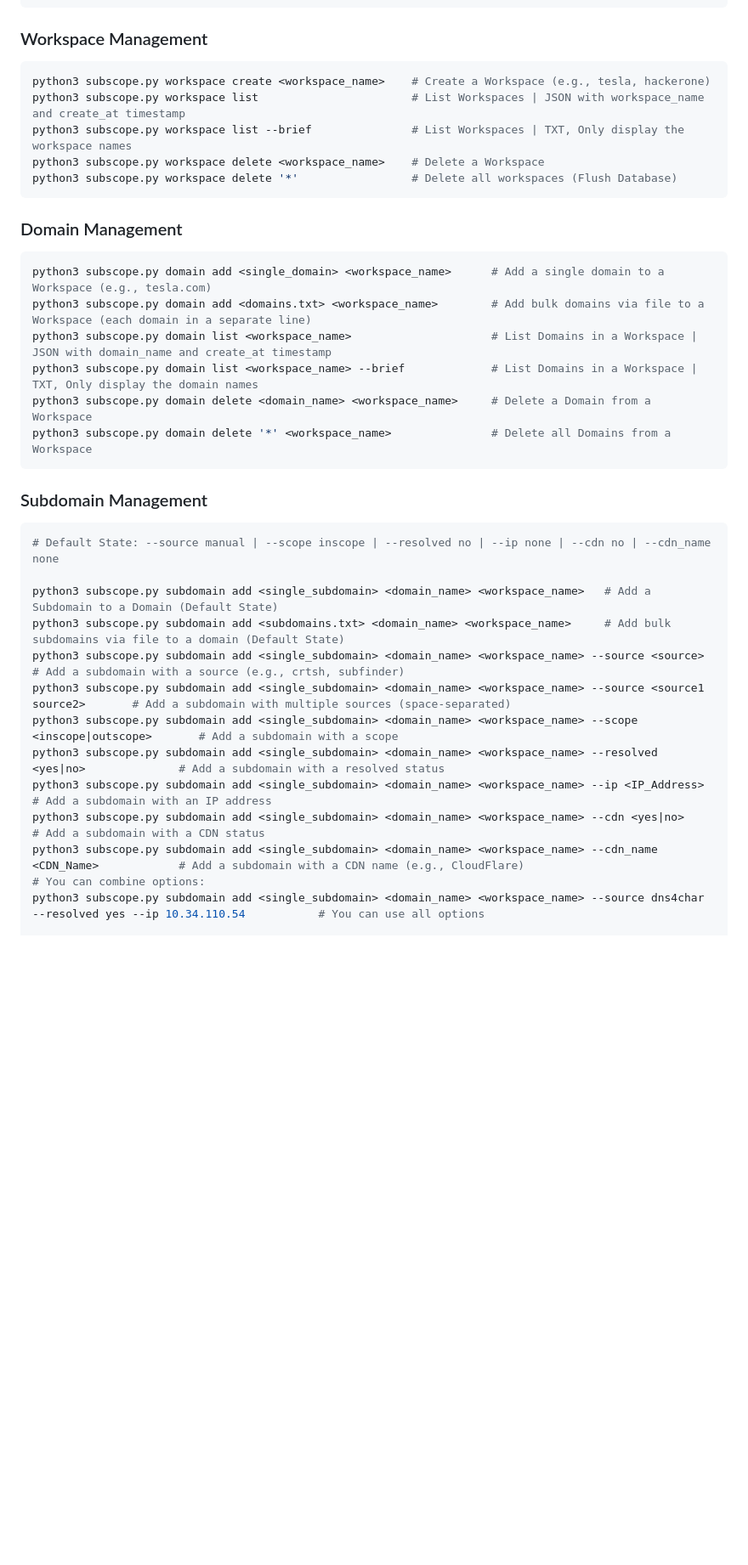
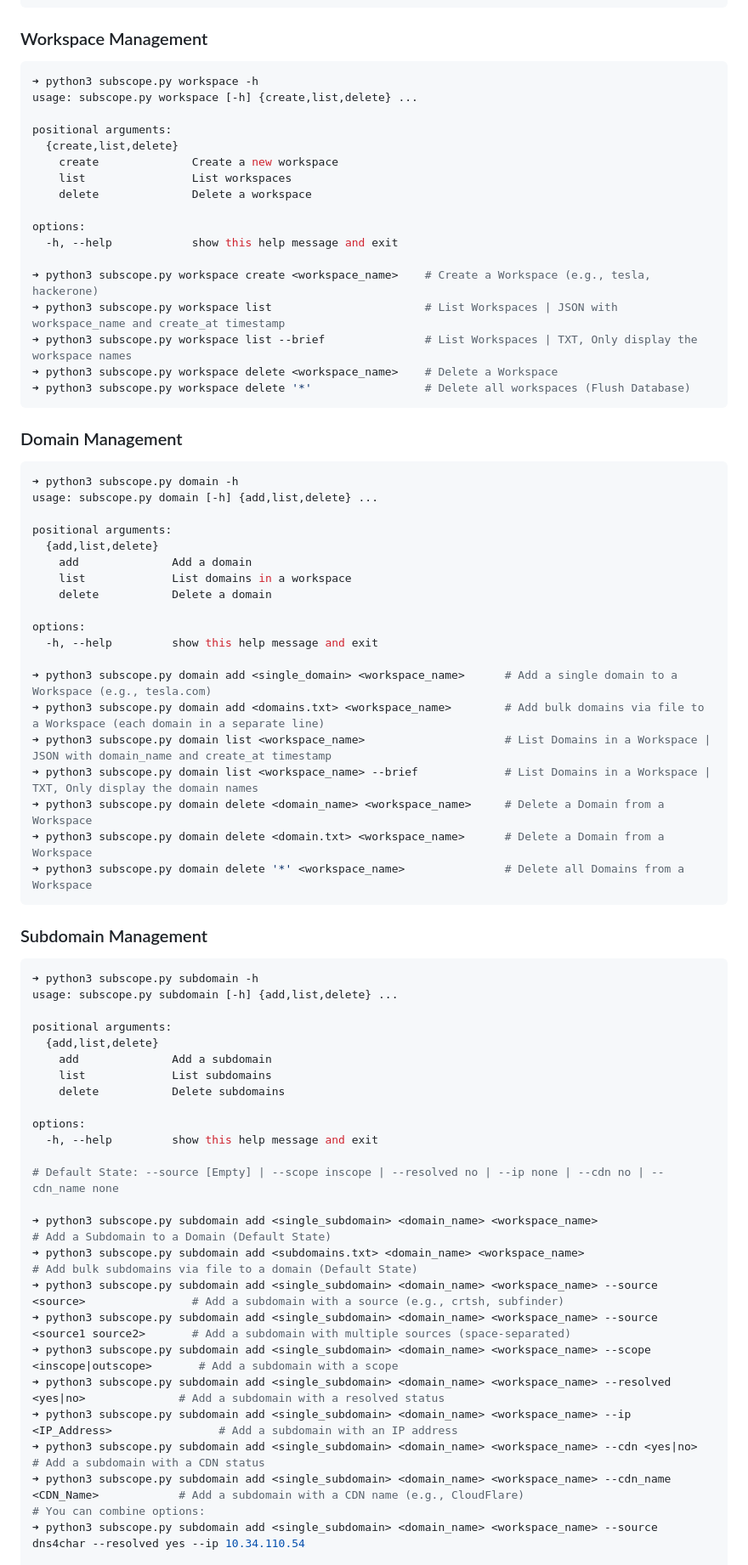
Before and after one commit to hunThubSpace/SubScope, a Markdown page: README.md, the part around one of its changes. Shown at 85% size. Drawn GitHub-style; blank space fills up the shorter version.

````diff
--- a/README.md
+++ b/README.md
@@ -60,39 +60,76 @@ python3 subscope.py <command> <subcommand> [options]
 ### Workspace Management
 
 ```bash
-python3 subscope.py workspace create <workspace_name>    # Create a Workspace (e.g., tesla, hackerone)
-python3 subscope.py workspace list                       # List Workspaces | JSON with workspace_name and create_at timestamp
-python3 subscope.py workspace list --brief               # List Workspaces | TXT, Only display the workspace names
-python3 subscope.py workspace delete <workspace_name>    # Delete a Workspace
-python3 subscope.py workspace delete '*'                 # Delete all workspaces (Flush Database)
+➜ python3 subscope.py workspace -h
+usage: subscope.py workspace [-h] {create,list,delete} ...
+
+positional arguments:
+  {create,list,delete}
+    create              Create a new workspace
+    list                List workspaces
+    delete              Delete a workspace
+
+options:
+  -h, --help            show this help message and exit
+
+➜ python3 subscope.py workspace create <workspace_name>    # Create a Workspace (e.g., tesla, hackerone)
+➜ python3 subscope.py workspace list                       # List Workspaces | JSON with workspace_name and create_at timestamp
+➜ python3 subscope.py workspace list --brief               # List Workspaces | TXT, Only display the workspace names
+➜ python3 subscope.py workspace delete <workspace_name>    # Delete a Workspace
+➜ python3 subscope.py workspace delete '*'                 # Delete all workspaces (Flush Database)
 ```
 
 ### Domain Management
 
 ```bash
-python3 subscope.py domain add <single_domain> <workspace_name>      # Add a single domain to a Workspace (e.g., tesla.com)
-python3 subscope.py domain add <domains.txt> <workspace_name>        # Add bulk domains via file to a Workspace (each domain in a separate line)
-python3 subscope.py domain list <workspace_name>                     # List Domains in a Workspace | JSON with domain_name and create_at timestamp
-python3 subscope.py domain list <workspace_name> --brief             # List Domains in a Workspace | TXT, Only display the domain names
-python3 subscope.py domain delete <domain_name> <workspace_name>     # Delete a Domain from a Workspace
-python3 subscope.py domain delete '*' <workspace_name>               # Delete all Domains from a Workspace
+➜ python3 subscope.py domain -h
+usage: subscope.py domain [-h] {add,list,delete} ...
+
+positional arguments:
+  {add,list,delete}
+    add              Add a domain
+    list             List domains in a workspace
+    delete           Delete a domain
+
+options:
+  -h, --help         show this help message and exit
+
+➜ python3 subscope.py domain add <single_domain> <workspace_name>      # Add a single domain to a Workspace (e.g., tesla.com)
+➜ python3 subscope.py domain add <domains.txt> <workspace_name>        # Add bulk domains via file to a Workspace (each domain in a separate line)
+➜ python3 subscope.py domain list <workspace_name>                     # List Domains in a Workspace | JSON with domain_name and create_at timestamp
+➜ python3 subscope.py domain list <workspace_name> --brief             # List Domains in a Workspace | TXT, Only display the domain names
+➜ python3 subscope.py domain delete <domain_name> <workspace_name>     # Delete a Domain from a Workspace
+➜ python3 subscope.py domain delete <domain.txt> <workspace_name>      # Delete a Domain from a Workspace
+➜ python3 subscope.py domain delete '*' <workspace_name>               # Delete all Domains from a Workspace
 ```
 
 ### Subdomain Management
 
 ```bash
-# Default State: --source manual | --scope inscope | --resolved no | --ip none | --cdn no | --cdn_name none
+➜ python3 subscope.py subdomain -h
+usage: subscope.py subdomain [-h] {add,list,delete} ...
 
-python3 subscope.py subdomain add <single_subdomain> <domain_name> <workspace_name>   # Add a Subdomain to a Domain (Default State)
-python3 subscope.py subdomain add <subdomains.txt> <domain_name> <workspace_name>     # Add bulk subdomains via file to a domain (Default State)
-python3 subscope.py subdomain add <single_subdomain> <domain_name> <workspace_name> --source <source>                # Add a subdomain with a source (e.g., crtsh, subfinder)
-python3 subscope.py subdomain add <single_subdomain> <domain_name> <workspace_name> --source <source1 source2>       # Add a subdomain with multiple sources (space-separated)
-python3 subscope.py subdomain add <single_subdomain> <domain_name> <workspace_name> --scope <inscope|outscope>       # Add a subdomain with a scope
-python3 subscope.py subdomain add <single_subdomain> <domain_name> <workspace_name> --resolved <yes|no>              # Add a subdomain with a resolved status
-python3 subscope.py subdomain add <single_subdomain> <domain_name> <workspace_name> --ip <IP_Address>                # Add a subdomain with an IP address
-python3 subscope.py subdomain add <single_subdomain> <domain_name> <workspace_name> --cdn <yes|no>                   # Add a subdomain with a CDN status
-python3 subscope.py subdomain add <single_subdomain> <domain_name> <workspace_name> --cdn_name <CDN_Name>            # Add a subdomain with a CDN name (e.g., CloudFlare)
+positional arguments:
+  {add,list,delete}
+    add              Add a subdomain
+    list             List subdomains
+    delete           Delete subdomains
+
+options:
+  -h, --help         show this help message and exit
+
+# Default State: --source [Empty] | --scope inscope | --resolved no | --ip none | --cdn no | --cdn_name none
+
+➜ python3 subscope.py subdomain add <single_subdomain> <domain_name> <workspace_name>                                  # Add a Subdomain to a Domain (Default State)
+➜ python3 subscope.py subdomain add <subdomains.txt> <domain_name> <workspace_name>                                    # Add bulk subdomains via file to a domain (Default State)
+➜ python3 subscope.py subdomain add <single_subdomain> <domain_name> <workspace_name> --source <source>                # Add a subdomain with a source (e.g., crtsh, subfinder)
+➜ python3 subscope.py subdomain add <single_subdomain> <domain_name> <workspace_name> --source <source1 source2>       # Add a subdomain with multiple sources (space-separated)
+➜ python3 subscope.py subdomain add <single_subdomain> <domain_name> <workspace_name> --scope <inscope|outscope>       # Add a subdomain with a scope
+➜ python3 subscope.py subdomain add <single_subdomain> <domain_name> <workspace_name> --resolved <yes|no>              # Add a subdomain with a resolved status
+➜ python3 subscope.py subdomain add <single_subdomain> <domain_name> <workspace_name> --ip <IP_Address>                # Add a subdomain with an IP address
+➜ python3 subscope.py subdomain add <single_subdomain> <domain_name> <workspace_name> --cdn <yes|no>                   # Add a subdomain with a CDN status
+➜ python3 subscope.py subdomain add <single_subdomain> <domain_name> <workspace_name> --cdn_name <CDN_Name>            # Add a subdomain with a CDN name (e.g., CloudFlare)
 # You can combine options:
-python3 subscope.py subdomain add <single_subdomain> <domain_name> <workspace_name> --source dns4char --resolved yes --ip 10.34.110.54           # You can use all options
+➜ python3 subscope.py subdomain add <single_subdomain> <domain_name> <workspace_name> --source dns4char --resolved yes --ip 10.34.110.54
 
 # List Commands
````
Also changed, not shown: other parts of README.md (+17 -17 lines).
